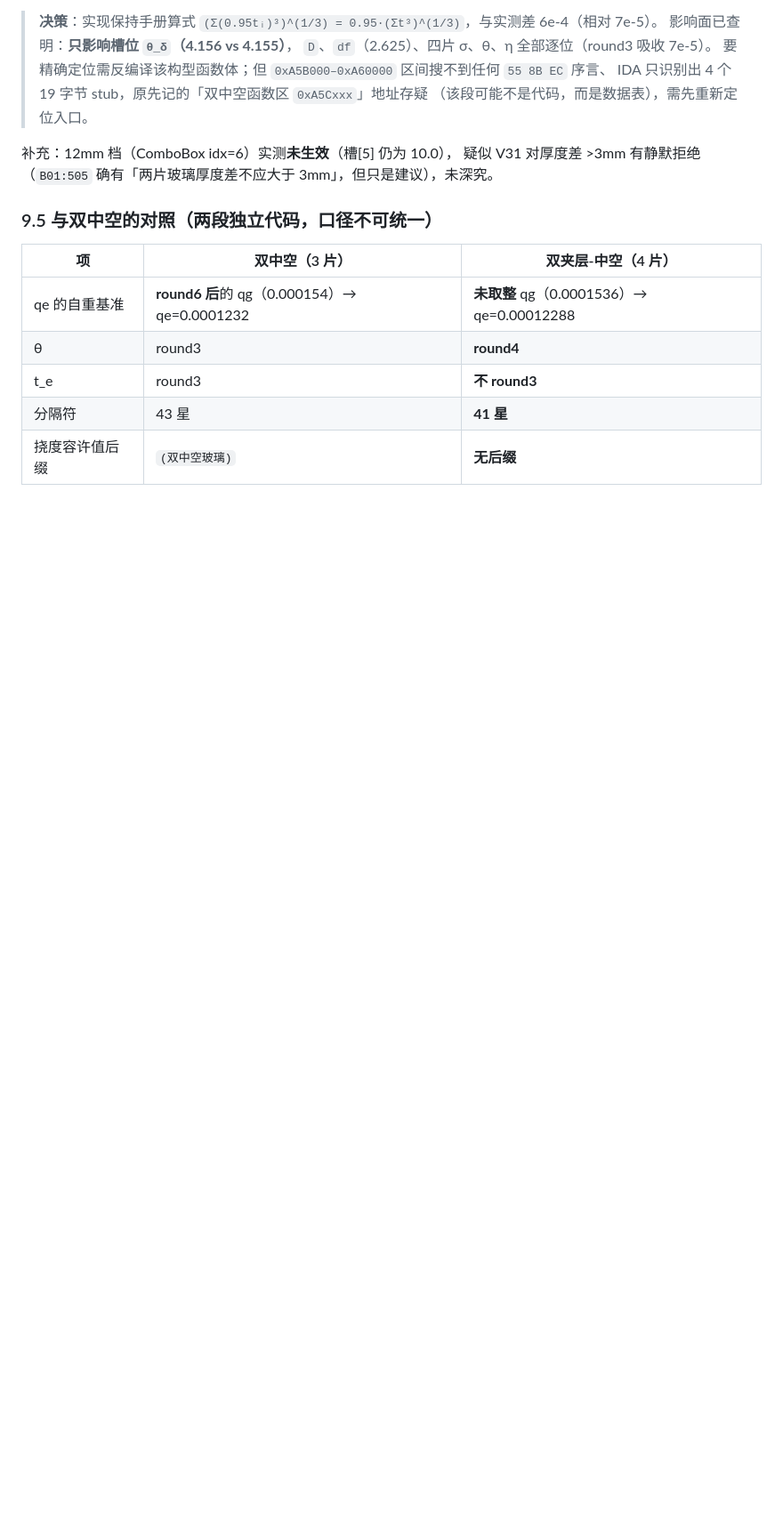
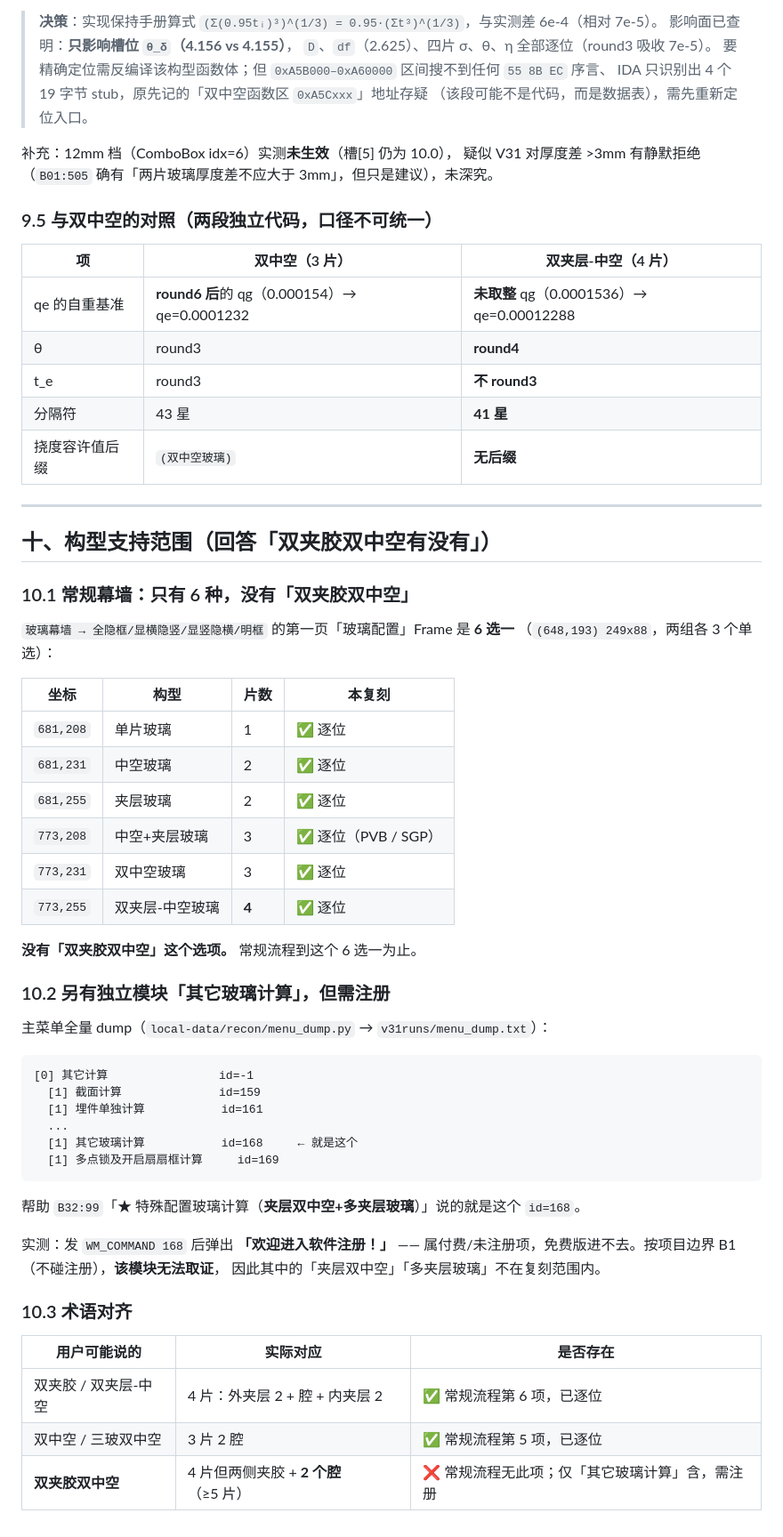
Before and after one commit to ey2h/SMHS-Cal-2, a Markdown page: docs/V31_GLASS_COMPOSITE_FLOW.md, the part around the change. Shown at 89% size. GitHub-like rendering; blank space fills up the shorter version.

Commit message:
构型支持范围：常规幕墙仅 6 选一，无「双夹胶双中空」
新增 local-data/recon/menu_dump.py（用 GetMenu/GetMenuString 全量 dump 主菜单）。
菜单实测结论：
  玻璃幕墙 → 全隐框/显横隐竖/显竖隐横/明框（id=2/4/5/7）
  第一页玻璃配置 = 6 选一：单片/中空/夹层/中空+夹层/双中空/双夹层-中空
  => 常规流程没有「双夹胶双中空」

另有独立模块：其它计算 → 其它玻璃计算（菜单 id=168），
对应帮助 B32:99「特殊配置玻璃计算（夹层双中空+多夹层玻璃）」。
实测发 WM_COMMAND 168 弹出「欢迎进入软件注册！」=> 付费项，免费版不可用，
按边界 B1 不碰注册，故该模块的夹层双中空/多夹层玻璃不在复刻范围。

文档新增第十节「构型支持范围」+ 术语对齐表。

````diff
--- a/docs/V31_GLASS_COMPOSITE_FLOW.md
+++ b/docs/V31_GLASS_COMPOSITE_FLOW.md
@@ -510,3 +510,50 @@ w内合计 =      wk × D内/ΣD                    = 0.0006849   槽[26]=0.0006
 | t_e | round3 | **不 round3** |
 | 分隔符 | 43 星 | **41 星** |
 | 挠度容许值后缀 | `(双中空玻璃)` | **无后缀** |
+
+---
+
+## 十、构型支持范围（回答「双夹胶双中空有没有」）
+
+### 10.1 常规幕墙：只有 6 种，没有「双夹胶双中空」
+
+`玻璃幕墙 → 全隐框/显横隐竖/显竖隐横/明框` 的第一页「玻璃配置」Frame 是 **6 选一**
+（`(648,193) 249x88`，两组各 3 个单选）：
+
+| 坐标 | 构型 | 片数 | 本复刻 |
+|---|---|---|---|
+| `681,208` | 单片玻璃 | 1 | ✅ 逐位 |
+| `681,231` | 中空玻璃 | 2 | ✅ 逐位 |
+| `681,255` | 夹层玻璃 | 2 | ✅ 逐位 |
+| `773,208` | 中空+夹层玻璃 | 3 | ✅ 逐位（PVB / SGP）|
+| `773,231` | 双中空玻璃 | 3 | ✅ 逐位 |
+| `773,255` | 双夹层-中空玻璃 | **4** | ✅ 逐位 |
+
+**没有「双夹胶双中空」这个选项。** 常规流程到这个 6 选一为止。
+
+### 10.2 另有独立模块「其它玻璃计算」，但需注册
+
+主菜单全量 dump（`local-data/recon/menu_dump.py` → `v31runs/menu_dump.txt`）：
+
+```
+[0] 其它计算                id=-1
+  [1] 截面计算              id=159
+  [1] 埋件单独计算           id=161
+  ...
+  [1] 其它玻璃计算           id=168     ← 就是这个
+  [1] 多点锁及开启扇扇框计算     id=169
+```
+
+帮助 `B32:99`「★ 特殊配置玻璃计算（**夹层双中空+多夹层玻璃**）」说的就是这个 `id=168`。
+
+实测：发 `WM_COMMAND 168` 后弹出 **「欢迎进入软件注册！」** ——
+属付费/未注册项，免费版进不去。按项目边界 B1（不碰注册），**该模块无法取证**，
+因此其中的「夹层双中空」「多夹层玻璃」不在复刻范围内。
+
+### 10.3 术语对齐
+
+| 用户可能说的 | 实际对应 | 是否存在 |
+|---|---|---|
+| 双夹胶 / 双夹层-中空 | 4 片：外夹层 2 + 腔 + 内夹层 2 | ✅ 常规流程第 6 项，已逐位 |
+| 双中空 / 三玻双中空 | 3 片 2 腔 | ✅ 常规流程第 5 项，已逐位 |
+| **双夹胶双中空** | 4 片但两侧夹胶 + **2 个腔**（≥5 片） | ❌ 常规流程无此项；仅「其它玻璃计算」含，需注册 |
````
